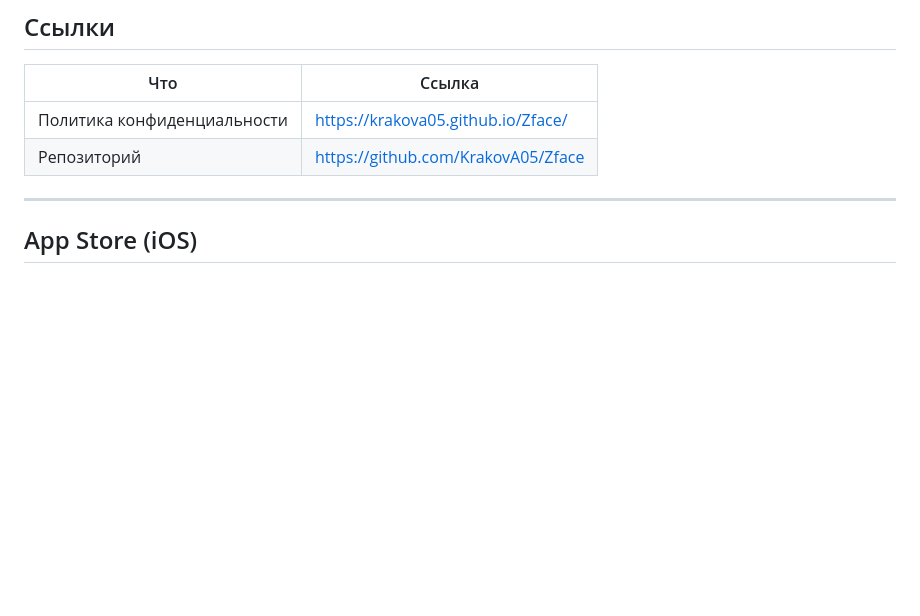
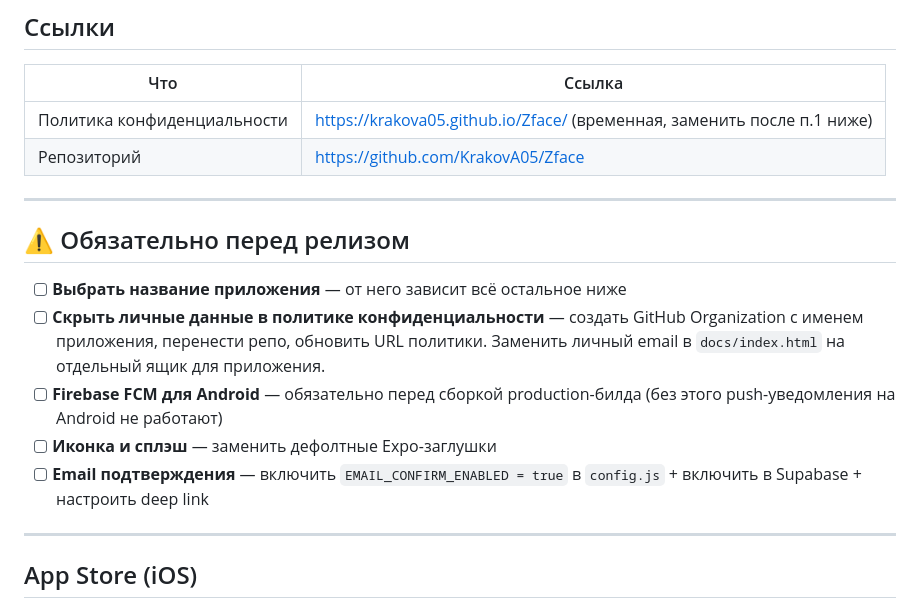
Before and after one commit to KrakovA05/Zface, a Markdown page: PUBLISH.md, the part around the change. Drawn GitHub-style; blank space fills up the shorter version.

Commit message:
PUBLISH.md: чеклист обязательных шагов перед релизом
Co-Authored-By: Claude Sonnet 4.6 <noreply@anthropic.com>

```diff
--- a/PUBLISH.md
+++ b/PUBLISH.md
@@ -8,8 +8,18 @@
 
 | Что | Ссылка |
 |-----|--------|
-| Политика конфиденциальности | https://krakova05.github.io/Zface/ |
+| Политика конфиденциальности | https://krakova05.github.io/Zface/ (временная, заменить после п.1 ниже) |
 | Репозиторий | https://github.com/KrakovA05/Zface |
+
+---
+
+## ⚠️ Обязательно перед релизом
+
+- [ ] **Выбрать название приложения** — от него зависит всё остальное ниже
+- [ ] **Скрыть личные данные в политике конфиденциальности** — создать GitHub Organization с именем приложения, перенести репо, обновить URL политики. Заменить личный email в `docs/index.html` на отдельный ящик для приложения.
+- [ ] **Firebase FCM для Android** — обязательно перед сборкой production-билда (без этого push-уведомления на Android не работают)
+- [ ] **Иконка и сплэш** — заменить дефолтные Expo-заглушки
+- [ ] **Email подтверждения** — включить `EMAIL_CONFIRM_ENABLED = true` в `config.js` + включить в Supabase + настроить deep link
 
 ---
 
```
